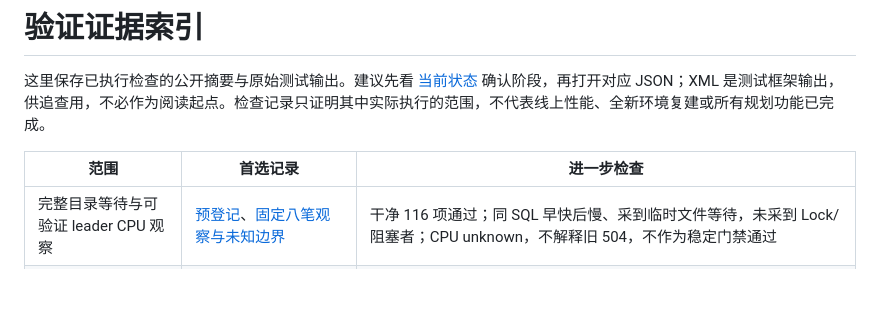
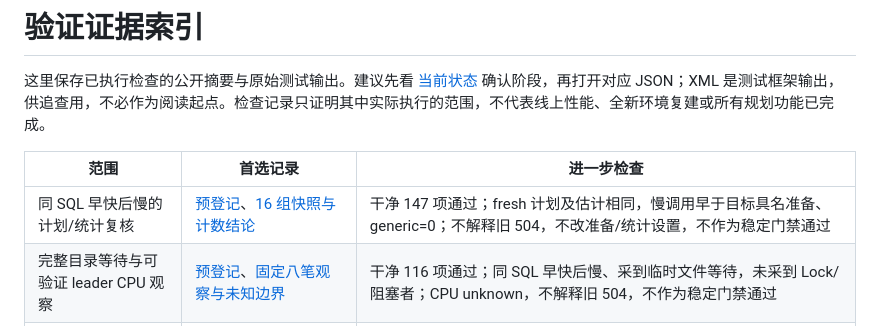
Before and after one commit to Die4U23/EvoRec, a Markdown page: docs/validation/README.md, the part around the change. GitHub-like rendering; blank space fills up the shorter version.

```diff
--- a/docs/validation/README.md
+++ b/docs/validation/README.md
@@ -4,6 +4,7 @@
 
 | 范围 | 首选记录 | 进一步检查 |
 | --- | --- | --- |
+| 同 SQL 早快后慢的计划/统计复核 | [预登记](stable-catalog-plans-plan-20261010.md)、[16 组快照与计数结论](stable-catalog-plans-20261010.md) | 干净 147 项通过；fresh 计划及估计相同，慢调用早于目标具名准备、generic=0；不解释旧 504，不改准备/统计设置，不作为稳定门禁通过 |
 | 完整目录等待与可验证 leader CPU 观察 | [预登记](stable-catalog-waits-plan-20261010.md)、[固定八笔观察与未知边界](stable-catalog-waits-20261010.md) | 干净 116 项通过；同 SQL 早快后慢、采到临时文件等待，未采到 Lock/阻塞者；CPU unknown，不解释旧 504，不作为稳定门禁通过 |
 | 目录窄帧候选与精确 SQL 对照 | [预登记](stable-narrow-frames-plan-20261010.md)、[性能否决与撤回](stable-narrow-frames-20261010.md) | 候选干净 51 项功能通过；完整目录物化增加临时写入、少量下架调用更慢，撤回生产 SQL，不执行 HTTP 验收；保留工具、反例及候选提交 |
 | 冻结目录 N+1 资源边界与稳定版初筛 | [预登记计划](stable-runtime-plan-20261010.md)、[等价、完整包执行计划与 A/B/B/A](stable-bounded-capture-20261010.md) | 干净 34 项功能通过；初筛 24/24，但候选对照 39/48、9 次 504；少量下架 SQL 风险及失败阶段未知保留，不作为稳定版合并 |
```
Also changed, not shown: docs/STATUS.md (+8 -0 lines), docs/validation/stable-catalog-plans-20261010.md (added, +86 -0 lines).
